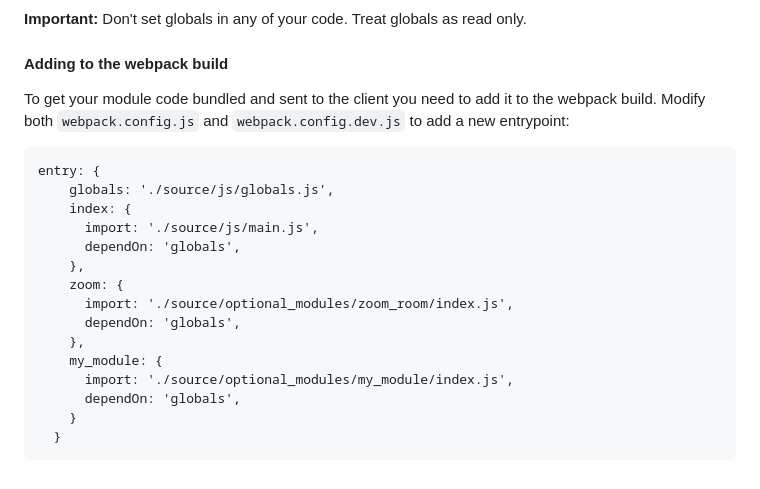
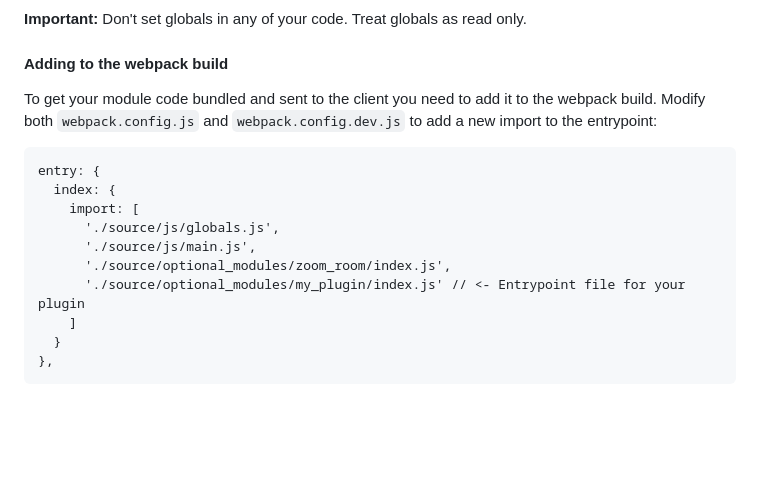
Before and after one commit to Dartmouth-OpenAV/frontend-web, a Markdown page: README.md, the part around the change. Drawn GitHub-style; blank space fills up the shorter version.

````diff
--- a/README.md
+++ b/README.md
@@ -133,21 +133,16 @@ window.addEventListener("load", addMyEventListeners);
 
 
 #### Adding to the webpack build
-To get your module code bundled and sent to the client you need to add it to the webpack build. Modify both `webpack.config.js` and `webpack.config.dev.js` to add a new entrypoint:
+To get your module code bundled and sent to the client you need to add it to the webpack build. Modify both `webpack.config.js` and `webpack.config.dev.js` to add a new import to the entrypoint:
 ```
 entry: {
-    globals: './source/js/globals.js',
-    index: {
-      import: './source/js/main.js',
-      dependOn: 'globals',
-    },
-    zoom: {
-      import: './source/optional_modules/zoom_room/index.js',
-      dependOn: 'globals',
-    },
-    my_module: {
-      import: './source/optional_modules/my_module/index.js',
-      dependOn: 'globals',
-    }
+  index: {
+    import: [
+      './source/js/globals.js',
+      './source/js/main.js',
+      './source/optional_modules/zoom_room/index.js',
+      './source/optional_modules/my_plugin/index.js' // <- Entrypoint file for your plugin
+    ]
   }
+},
 ```
````
